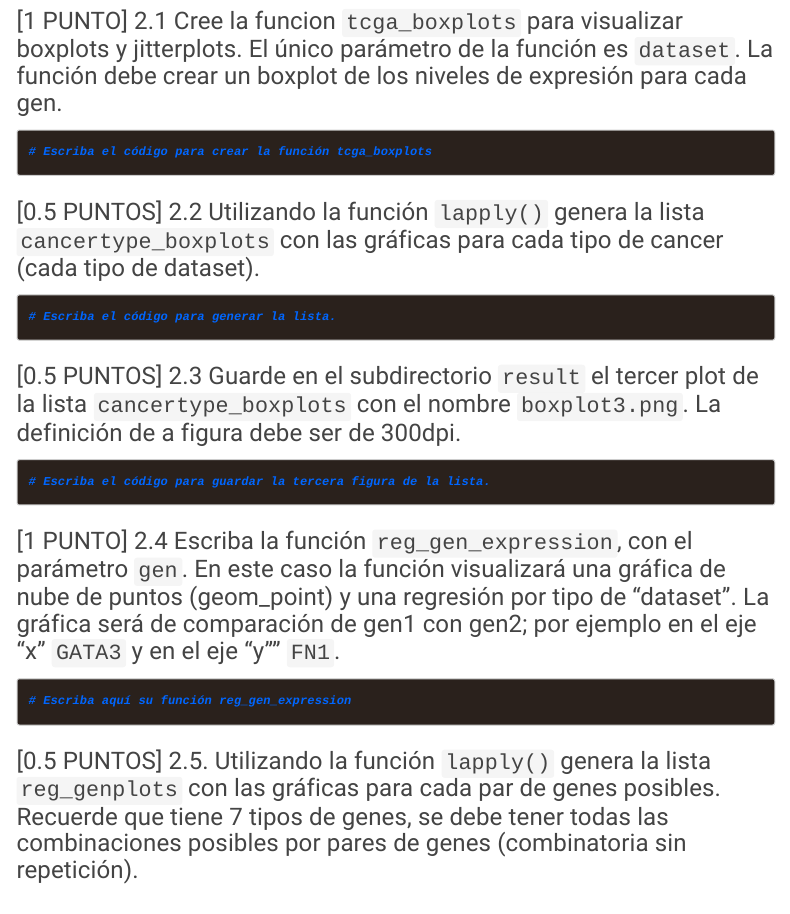
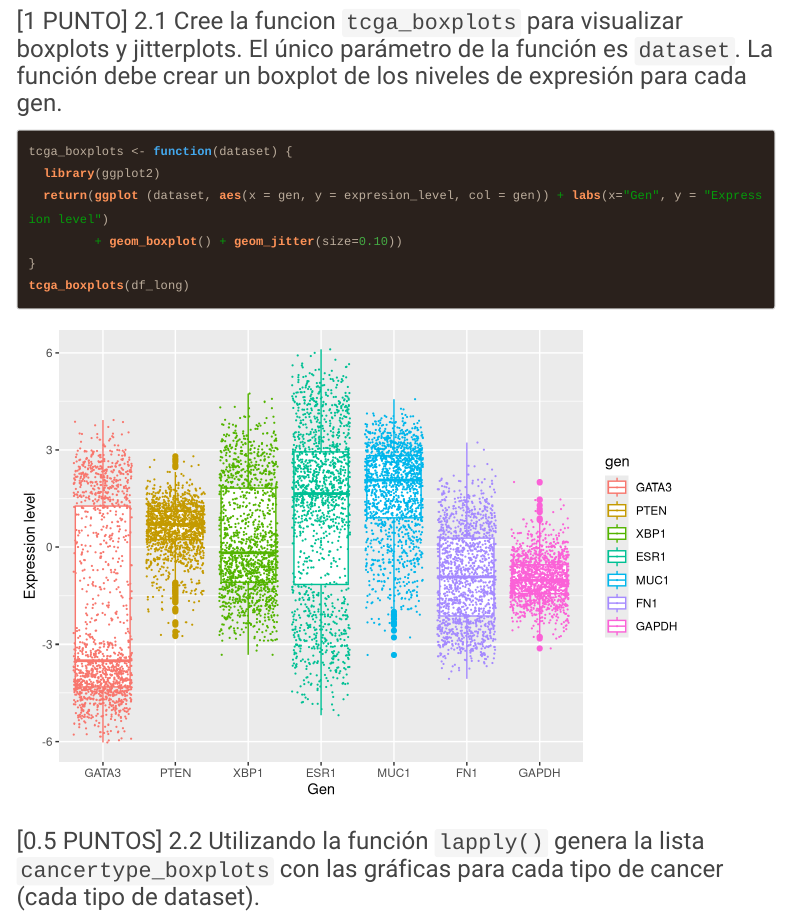
Before and after one commit to AndresCV14/GBI6_ExamenFinal, an R Markdown document (2021I_GBI6_ExamenFinal.Rmd): the page in a window 1100 px wide, from 3590 px down. Rendered offline with R 4.5, knitr and Pandoc, with nearby package versions; code that draws random numbers runs with fixed seeds of ours; some code elsewhere in the file could not run offline; menus at the side of the page are left out; long lines of code are wrapped.

Commit message:
Calderón Andrés resolvio el ejercicio 2.1 :)

````diff
--- a/2021I_GBI6_ExamenFinal.Rmd
+++ b/2021I_GBI6_ExamenFinal.Rmd
@@ -145,14 +145,18 @@
 ### [1 PUNTO] 2.1 Cree la funcion ```tcga_boxplots``` para visualizar boxplots y jitterplots. El único parámetro de la función es ```dataset```. La función debe crear un boxplot de los niveles de expresión para cada gen.
 
 ```{r}
-# Escriba el código para crear la función tcga_boxplots
-
+tcga_boxplots <- function(dataset) {
+  library(ggplot2)
+  return(ggplot (dataset, aes(x = gen, y = expresion_level, col = gen)) + labs(x="Gen", y = "Expression level")
+         + geom_boxplot() + geom_jitter(size=0.10))
+}
+tcga_boxplots(df_long)
 
 ```
 
 ### [0.5 PUNTOS] 2.2 Utilizando la función ```lapply()``` genera la lista ```cancertype_boxplots``` con las gráficas para cada tipo de cancer (cada tipo de dataset).
 ```{r list_boxplots}
-# Escriba el código para generar la lista.
+
 
 
 ```
````
